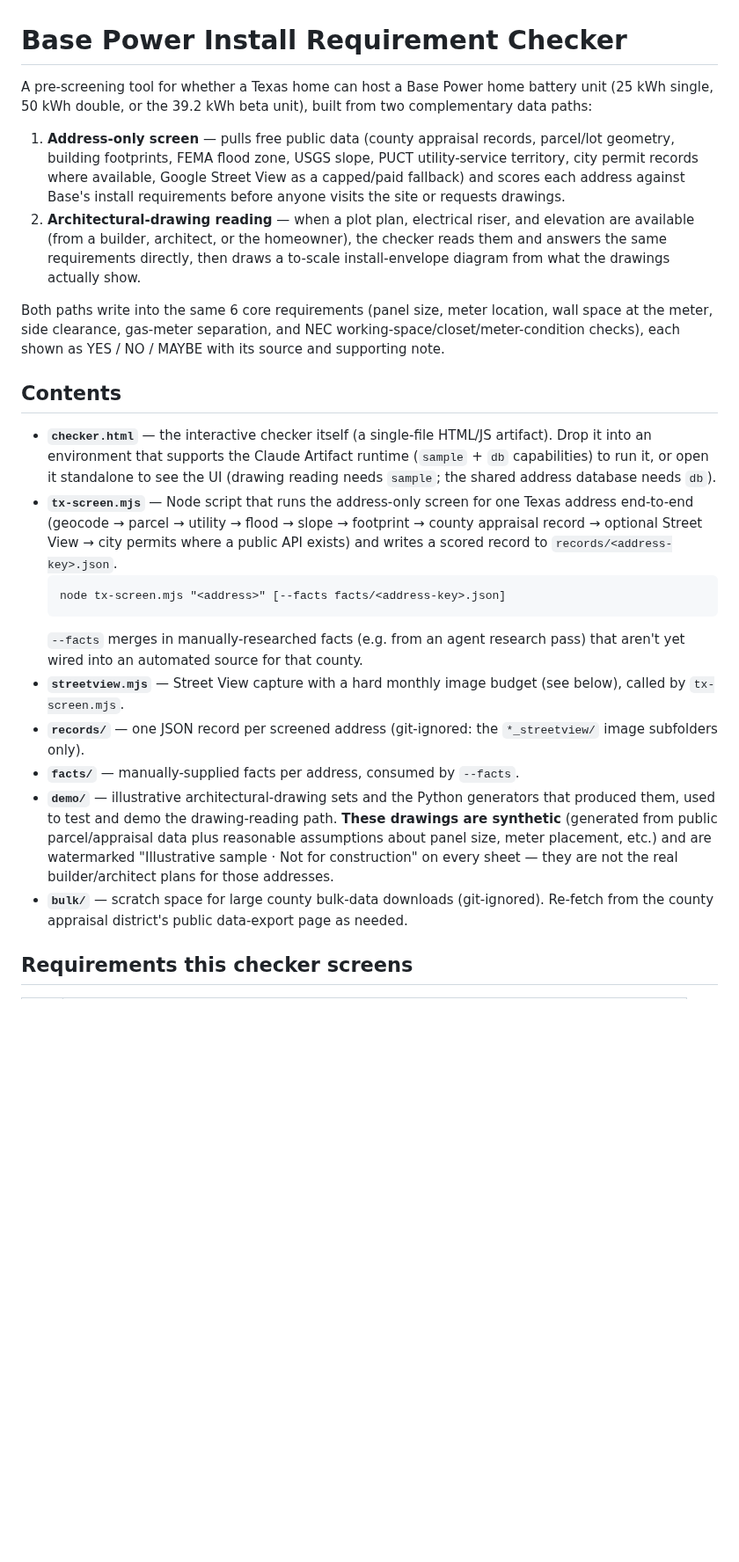
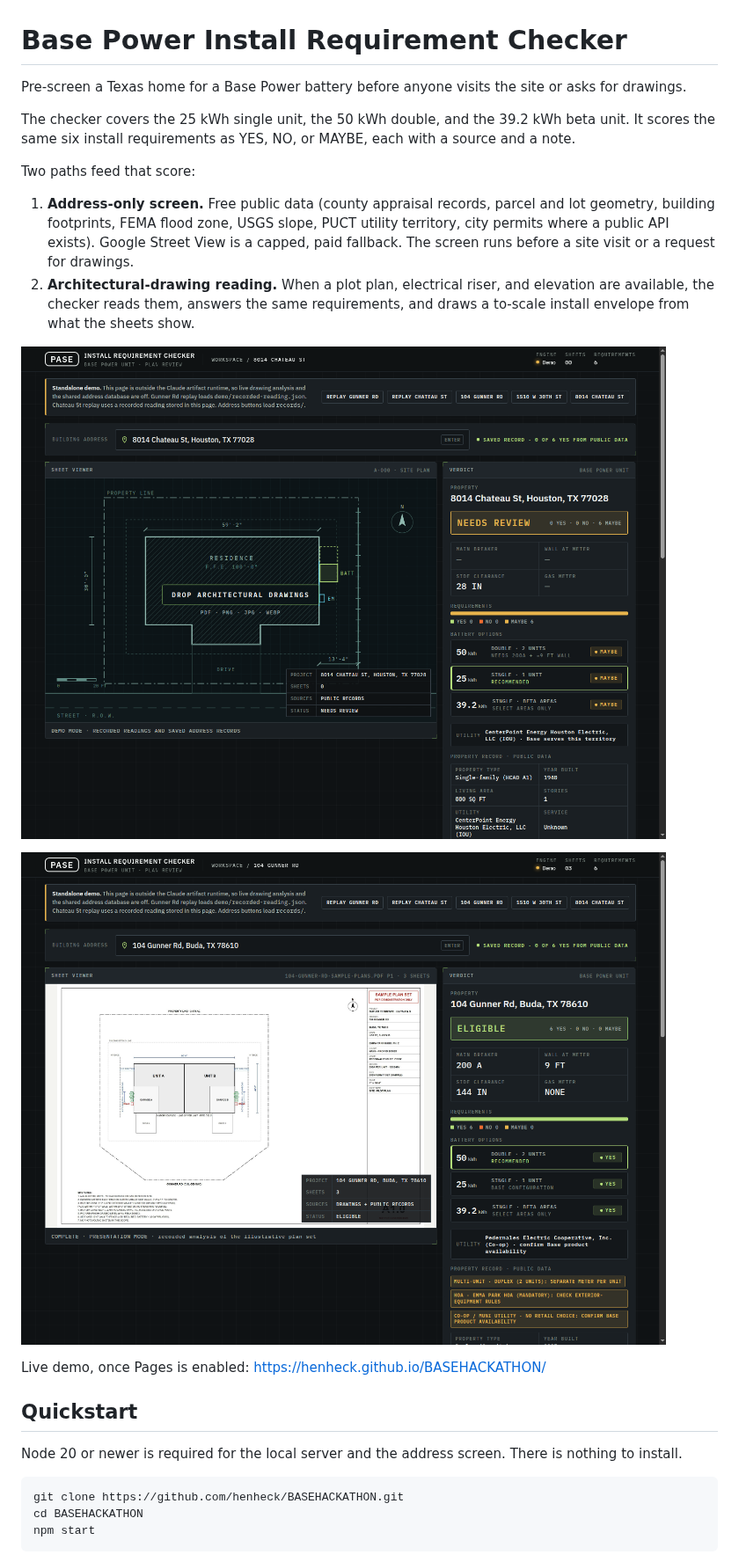
Before and after one commit to henheck/BASEHACKATHON, a Markdown page: README.md, the part around one of its changes. Shown at 88% size. Drawn GitHub-style; pictures changed too: docs/checker-address.png (added), docs/checker-recorded.png (added); blank space fills up the shorter version.

````diff
--- a/README.md
+++ b/README.md
@@ -1,59 +1,27 @@
 # Base Power Install Requirement Checker
 
-A pre-screening tool for whether a Texas home can host a Base Power home
-battery unit (25 kWh single, 50 kWh double, or the 39.2 kWh beta unit),
-built from two complementary data paths:
+Pre-screen a Texas home for a Base Power battery before anyone visits the site or asks for drawings.
 
-1. **Address-only screen** — pulls free public data (county appraisal
-   records, parcel/lot geometry, building footprints, FEMA flood zone,
-   USGS slope, PUCT utility-service territory, city permit records where
-   available, Google Street View as a capped/paid fallback) and scores
-   each address against Base's install requirements before anyone visits
-   the site or requests drawings.
-2. **Architectural-drawing reading** — when a plot plan, electrical
-   riser, and elevation are available (from a builder, architect, or the
-   homeowner), the checker reads them and answers the same requirements
-   directly, then draws a to-scale install-envelope diagram from what
-   the drawings actually show.
+The checker covers the 25 kWh single unit, the 50 kWh double, and the 39.2 kWh beta unit. It scores the same six install requirements as YES, NO, or MAYBE, each with a source and a note.
 
-Both paths write into the same 6 core requirements (panel size, meter
-location, wall space at the meter, side clearance, gas-meter separation,
-and NEC working-space/closet/meter-condition checks), each shown as
-YES / NO / MAYBE with its source and supporting note.
+Two paths feed that score:
 
-## Contents
+1. **Address-only screen.** Free public data (county appraisal records, parcel and lot geometry, building footprints, FEMA flood zone, USGS slope, PUCT utility territory, city permits where a public API exists). Google Street View is a capped, paid fallback. The screen runs before a site visit or a request for drawings.
+2. **Architectural-drawing reading.** When a plot plan, electrical riser, and elevation are available, the checker reads them, answers the same requirements, and draws a to-scale install envelope from what the sheets show.
 
-- **`checker.html`** — the interactive checker itself (a single-file
-  HTML/JS artifact). Drop it into an environment that supports the
-  Claude Artifact runtime (`sample` + `db` capabilities) to run it, or
-  open it standalone to see the UI (drawing reading needs `sample`; the
-  shared address database needs `db`).
-- **`tx-screen.mjs`** — Node script that runs the address-only screen for
-  one Texas address end-to-end (geocode → parcel → utility → flood →
-  slope → footprint → county appraisal record → optional Street View →
-  city permits where a public API exists) and writes a scored record to
-  `records/<address-key>.json`.
-  ```
-  node tx-screen.mjs "<address>" [--facts facts/<address-key>.json]
-  ```
-  `--facts` merges in manually-researched facts (e.g. from an agent
-  research pass) that aren't yet wired into an automated source for that
-  county.
-- **`streetview.mjs`** — Street View capture with a hard monthly image
-  budget (see below), called by `tx-screen.mjs`.
-- **`records/`** — one JSON record per screened address (git-ignored:
-  the `*_streetview/` image subfolders only).
-- **`facts/`** — manually-supplied facts per address, consumed by
-  `--facts`.
-- **`demo/`** — illustrative architectural-drawing sets and the Python
-  generators that produced them, used to test and demo the
-  drawing-reading path. **These drawings are synthetic** (generated from
-  public parcel/appraisal data plus reasonable assumptions about panel
-  size, meter placement, etc.) and are watermarked "Illustrative sample
-  · Not for construction" on every sheet — they are not the real
-  builder/architect plans for those addresses.
-- **`bulk/`** — scratch space for large county bulk-data downloads
-  (git-ignored). Re-fetch from the county appraisal district's public
-  data-export page as needed.
+![Standalone checker on the saved Houston address record](docs/checker-address.png)
 
-## Requirements this checker screens
+![Recorded reading of the 104 Gunner Rd sample plans](docs/checker-recorded.png)
+
+Live demo, once Pages is enabled: <https://henheck.github.io/BASEHACKATHON/>
+
+## Quickstart
+
+Node 20 or newer is required for the local server and the address screen. There is nothing to install.
+
+```bash
+git clone https://github.com/henheck/BASEHACKATHON.git
+cd BASEHACKATHON
+npm start
+```
+
````
Also changed, not shown: other parts of README.md (+105 -35 lines), 15 other files.
